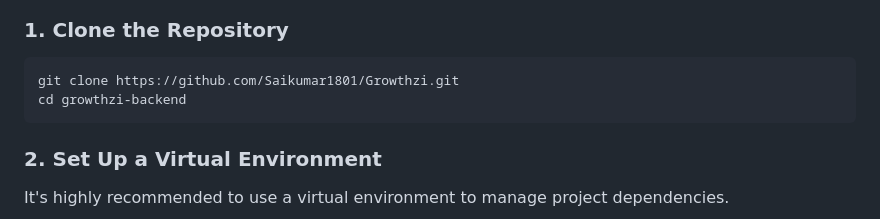
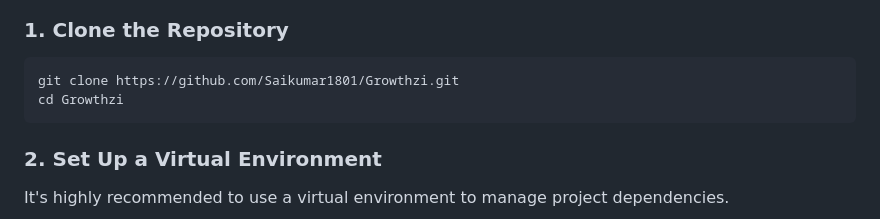
Before and after one commit to Saikumar1801/Growthzi, a Markdown page: README.md, the part around the change. Drawn GitHub-style.

````diff
--- a/README.md
+++ b/README.md
@@ -40,7 +40,7 @@ Follow these steps to get the project running on your local machine.
 
 ```bash
 git clone https://github.com/Saikumar1801/Growthzi.git
-cd growthzi-backend
+cd Growthzi
 ```
 
 ### 2. Set Up a Virtual Environment
````
